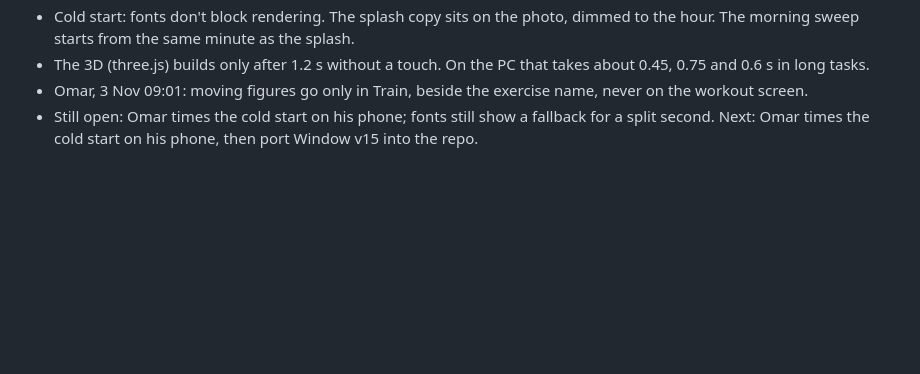
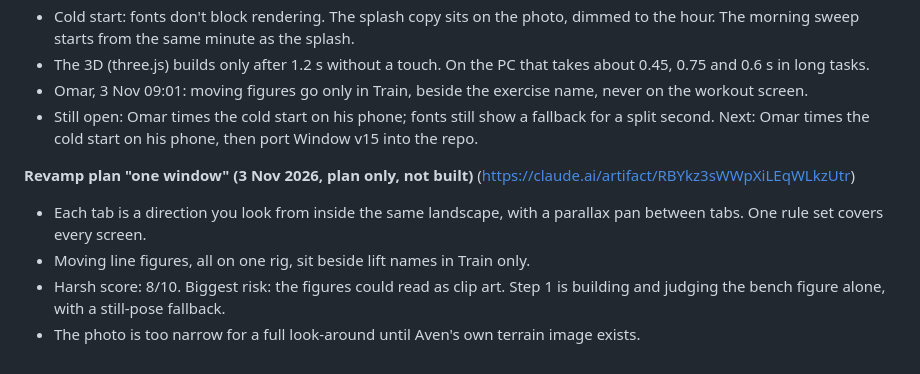
Before and after one commit to omaralawi1000-netizen/Overall-fitness-, a Markdown page: docs/PROGRESS.md, the part around the change. Drawn GitHub-style; blank space fills up the shorter version.

Commit message:
Docs: add the one-window revamp plan to PROGRESS (#77)
Claude-Session: https://claude.ai/code/session_01QEFD12R9VjTTLHj9uP1gB1

Co-authored-by: Claude <noreply@anthropic.com>

```diff
--- a/docs/PROGRESS.md
+++ b/docs/PROGRESS.md
@@ -293,3 +293,9 @@ Built as an artifact (artifact https://claude.ai/artifact/2mGPer97P43dNo4Y5Ugjhp
 - Omar, 3 Nov 09:01: moving figures go only in Train, beside the exercise name, never on the workout screen.
 - Still open: Omar times the cold start on his phone; fonts still show a fallback for a split second.
 Next: Omar times the cold start on his phone, then port Window v15 into the repo.
+
+**Revamp plan "one window" (3 Nov 2026, plan only, not built)** (https://claude.ai/artifact/RBYkz3sWWpXiLEqWLkzUtr)
+- Each tab is a direction you look from inside the same landscape, with a parallax pan between tabs. One rule set covers every screen.
+- Moving line figures, all on one rig, sit beside lift names in Train only.
+- Harsh score: 8/10. Biggest risk: the figures could read as clip art. Step 1 is building and judging the bench figure alone, with a still-pose fallback.
+- The photo is too narrow for a full look-around until Aven's own terrain image exists.
```
